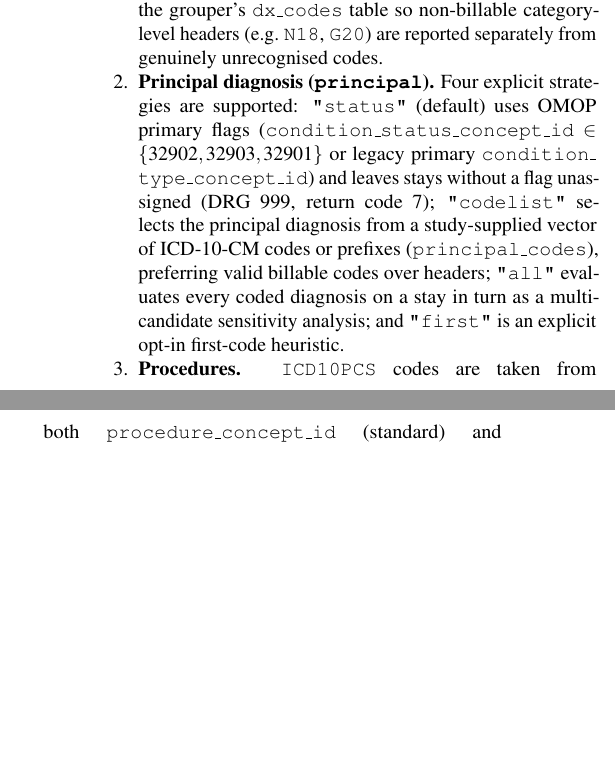
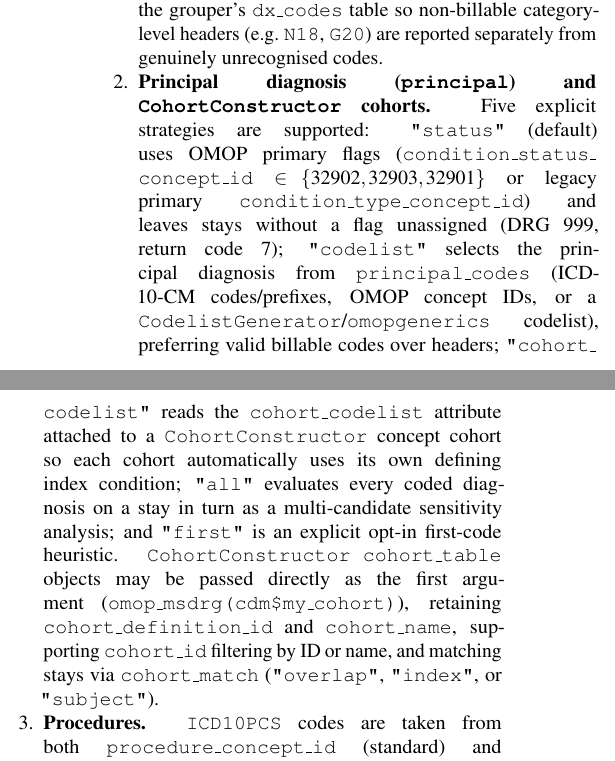
Before and after one commit to iomedhealth/opendrg, a LaTeX document (article/wp_opendrg.tex): two parts of the columns of page 7 of 10, joined at a grey line, cut so that both start at the same text, the shorter picture padded with empty space. Compiled offline with pdfLaTeX.

Commit message:
OMOP adapter: native CohortConstructor cohort_table & cohort_codelist support

```diff
--- a/article/wp_opendrg.tex
+++ b/article/wp_opendrg.tex
@@ -377,7 +377,7 @@ In federated health-data networks built on the OMOP Common Data Model~\cite{ohds
 {\sloppy
 \begin{enumerate}[leftmargin=*,nosep]
     \item \textbf{Diagnosis codes and validity.} Diagnoses are read from \texttt{condition\_\allowbreak source\_\allowbreak concept\_id} in the \texttt{ICD10CM} vocabulary; free-text NLP rows (\texttt{condition\_\allowbreak type\_\allowbreak concept\_id = 32858}) are excluded by default (\texttt{exclude\_nlp = TRUE}) while preserving \texttt{NULL} types. An optional \texttt{snomed\_\allowbreak fallback = TRUE} path reverse-maps standard SNOMED concepts via \texttt{concept\_\allowbreak relationship} (\texttt{"Maps to"}) for extracts lacking source concepts. Every extracted code is checked against the grouper's \texttt{dx\_codes} table so non-billable category-level headers (e.g.\ \texttt{N18}, \texttt{G20}) are reported separately from genuinely unrecognised codes.
-    \item \textbf{Principal diagnosis (\texttt{principal}).} Four explicit strategies are supported: \texttt{"status"} (default) uses OMOP primary flags (\texttt{condition\_\allowbreak status\_\allowbreak concept\_id} $\in \{32902, 32903, 32901\}$ or legacy primary \texttt{condition\_\allowbreak type\_\allowbreak concept\_id}) and leaves stays without a flag unassigned (DRG~999, return code~7); \texttt{"codelist"} selects the principal diagnosis from a study-supplied vector of ICD-10-CM codes or prefixes (\texttt{principal\_codes}), preferring valid billable codes over headers; \texttt{"all"} evaluates every coded diagnosis on a stay in turn as a multi-candidate sensitivity analysis; and \texttt{"first"} is an explicit opt-in first-code heuristic.
+    \item \textbf{Principal diagnosis (\texttt{principal}) and \texttt{CohortConstructor} cohorts.} Five explicit strategies are supported: \texttt{"status"} (default) uses OMOP primary flags (\texttt{condition\_\allowbreak status\_\allowbreak concept\_id} $\in \{32902, 32903, 32901\}$ or legacy primary \texttt{condition\_\allowbreak type\_\allowbreak concept\_id}) and leaves stays without a flag unassigned (DRG~999, return code~7); \texttt{"codelist"} selects the principal diagnosis from \texttt{principal\_codes} (ICD-10-CM codes/prefixes, OMOP concept IDs, or a \texttt{CodelistGenerator}/\texttt{omopgenerics} codelist), preferring valid billable codes over headers; \texttt{"cohort\_\allowbreak codelist"} reads the \texttt{cohort\_\allowbreak codelist} attribute attached to a \texttt{CohortConstructor} concept cohort so each cohort automatically uses its own defining index condition; \texttt{"all"} evaluates every coded diagnosis on a stay in turn as a multi-candidate sensitivity analysis; and \texttt{"first"} is an explicit opt-in first-code heuristic. \texttt{CohortConstructor} \texttt{cohort\_table} objects may be passed directly as the first argument (\texttt{omop\_msdrg(cdm\$my\_cohort)}), retaining \texttt{cohort\_\allowbreak definition\_id} and \texttt{cohort\_name}, supporting \texttt{cohort\_id} filtering by ID or name, and matching stays via \texttt{cohort\_match} (\texttt{"overlap"}, \texttt{"index"}, or \texttt{"subject"}).
     \item \textbf{Procedures.} \texttt{ICD10PCS} codes are taken from both \texttt{procedure\_\allowbreak concept\_id} (standard) and \texttt{procedure\_\allowbreak source\_\allowbreak concept\_id} (source). Any stay carrying unmapped or non-PCS procedure rows is flagged (\texttt{has\_\allowbreak unmapped\_pr}) and summarised so missing surgical DRGs are immediately visible.
     \item \textbf{Discharge disposition and POA.} UB-04 discharge status is resolved in four tiers: (i) in-stay mortality in the OMOP \texttt{death} table (\texttt{"20"}), (ii) an optional per-site \texttt{discharge\_map} over \texttt{discharged\_\allowbreak to\_\allowbreak source\_value}, (iii) standard OMOP \texttt{discharged\_\allowbreak to\_\allowbreak concept\_id} (including direct \texttt{UB04 Pt dis status} concepts), and (iv) \texttt{default\_\allowbreak discharge = "01"} (routine discharge home). Because standard OMOP tables do not carry CMS present-on-admission flags, \texttt{omop\_msdrg()} defaults to \texttt{poa\_exempt = "exempt"}.
 \end{enumerate}
```
Also changed, not shown: README.md, article/wp_opendrg.pdf, article/wp_opendrg.tex (2 more changed lines), 7 other files.
